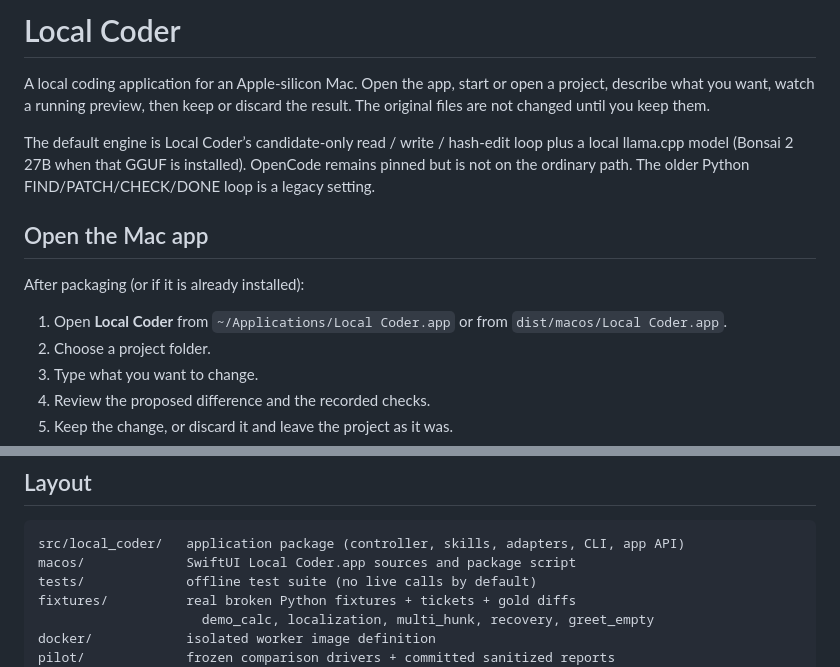
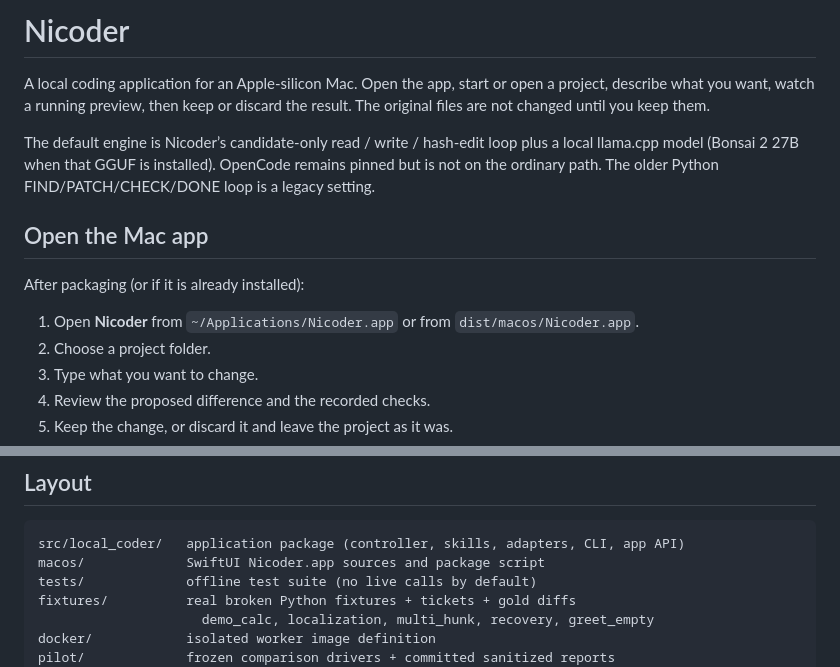
Before and after one commit to nikoamoretti/nicoder, a Markdown page: README.md, 2 parts joined by grey strips. Rendered like a GitHub page.

Commit message:
README: the app is Nicoder (#1)
Co-Authored-By: Claude Opus 5.5 <noreply@anthropic.com>

````diff
--- a/README.md
+++ b/README.md
@@ -1,10 +1,10 @@
-# Local Coder
+# Nicoder
 
 A local coding application for an Apple-silicon Mac. Open the app, start or
 open a project, describe what you want, watch a running preview, then keep or
 discard the result. The original files are not changed until you keep them.
 
-The default engine is Local Coder’s candidate-only read / write / hash-edit
+The default engine is Nicoder’s candidate-only read / write / hash-edit
 loop plus a local llama.cpp model (Bonsai 2 27B when that GGUF is installed).
 OpenCode remains pinned but is not on the ordinary path. The older Python
 FIND/PATCH/CHECK/DONE loop is a legacy setting.
@@ -13,8 +13,8 @@ FIND/PATCH/CHECK/DONE loop is a legacy setting.
 
 After packaging (or if it is already installed):
 
-1. Open **Local Coder** from `~/Applications/Local Coder.app` or from
-   `dist/macos/Local Coder.app`.
+1. Open **Nicoder** from `~/Applications/Nicoder.app` or from
+   `dist/macos/Nicoder.app`.
 2. Choose a project folder.
 3. Type what you want to change.
 4. Review the proposed difference and the recorded checks.
@@ -234,7 +234,7 @@ explicitly yours to keep or remove.
 
 ```text
 src/local_coder/   application package (controller, skills, adapters, CLI, app API)
-macos/             SwiftUI Local Coder.app sources and package script
+macos/             SwiftUI Nicoder.app sources and package script
 tests/             offline test suite (no live calls by default)
 fixtures/          real broken Python fixtures + tickets + gold diffs
                      demo_calc, localization, multi_hunk, recovery, greet_empty
````
